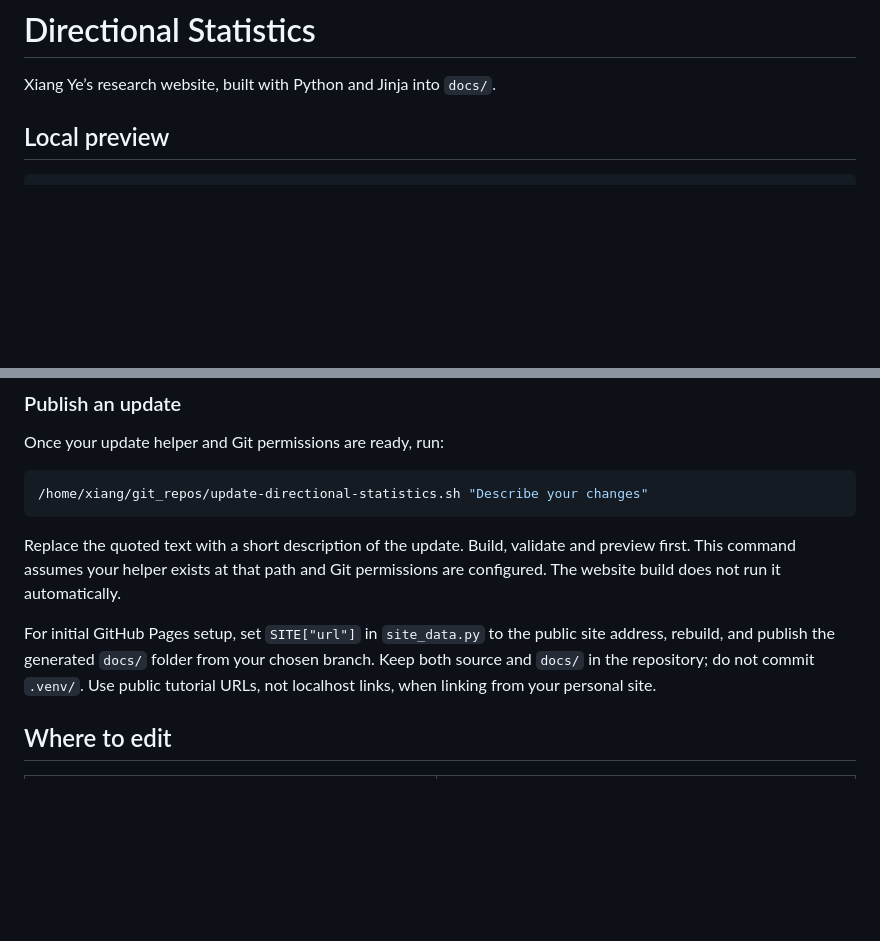
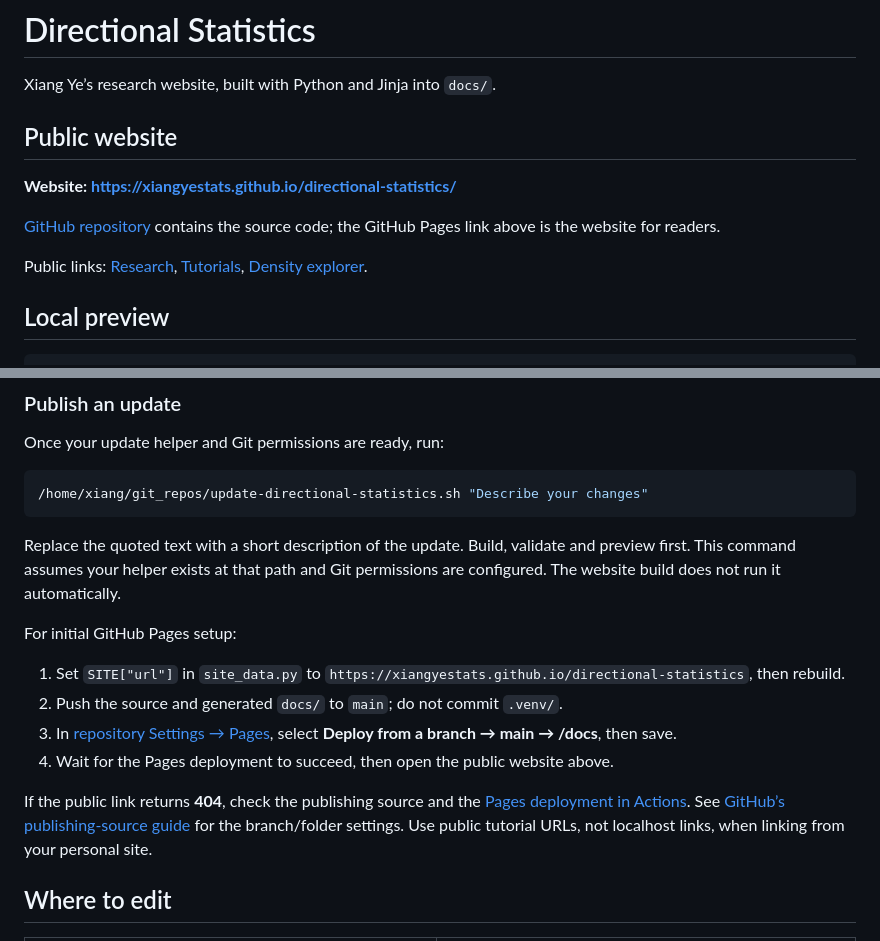
Before and after one commit to XiangYEstats/directional-statistics, a Markdown page: README.md, 2 parts joined by grey strips. Drawn GitHub-style; blank space fills up the shorter version.

Commit message:
Initial Directional Statistics website

```diff
--- a/README.md
+++ b/README.md
@@ -1,6 +1,17 @@
 # Directional Statistics
 
 Xiang Ye’s research website, built with Python and Jinja into `docs/`.
+
+## Public website
+
+**Website: [https://xiangyestats.github.io/directional-statistics/](https://xiangyestats.github.io/directional-statistics/)**
+
+[GitHub repository](https://github.com/XiangYEstats/directional-statistics)
+contains the source code; the GitHub Pages link above is the website for readers.
+
+Public links: [Research](https://xiangyestats.github.io/directional-statistics/research/),
+[Tutorials](https://xiangyestats.github.io/directional-statistics/tutorials/),
+[Density explorer](https://xiangyestats.github.io/directional-statistics/circular-outcomes/#lavm-distribution).
 
 ## Local preview
 
@@ -58,10 +69,20 @@ Replace the quoted text with a short description of the update. Build, validate
 and preview first. This command assumes your helper exists at that path and
 Git permissions are configured. The website build does not run it automatically.
 
-For initial GitHub Pages setup, set `SITE["url"]` in `site_data.py` to the public
-site address, rebuild, and publish the generated `docs/` folder from your chosen
-branch. Keep both source and `docs/` in the repository; do not commit `.venv/`.
-Use public tutorial URLs, not localhost links, when linking from your personal site.
+For initial GitHub Pages setup:
+
+1. Set `SITE["url"]` in `site_data.py` to
+   `https://xiangyestats.github.io/directional-statistics`, then rebuild.
+2. Push the source and generated `docs/` to `main`; do not commit `.venv/`.
+3. In [repository Settings → Pages](https://github.com/XiangYEstats/directional-statistics/settings/pages),
+   select **Deploy from a branch → main → /docs**, then save.
+4. Wait for the Pages deployment to succeed, then open the public website above.
+
+If the public link returns **404**, check the publishing source and the
+[Pages deployment in Actions](https://github.com/XiangYEstats/directional-statistics/actions).
+See [GitHub’s publishing-source guide](https://docs.github.com/en/pages/getting-started-with-github-pages/configuring-a-publishing-source-for-your-github-pages-site)
+for the branch/folder settings. Use public tutorial URLs, not localhost links,
+when linking from your personal site.
 
 ## Where to edit
 
```
